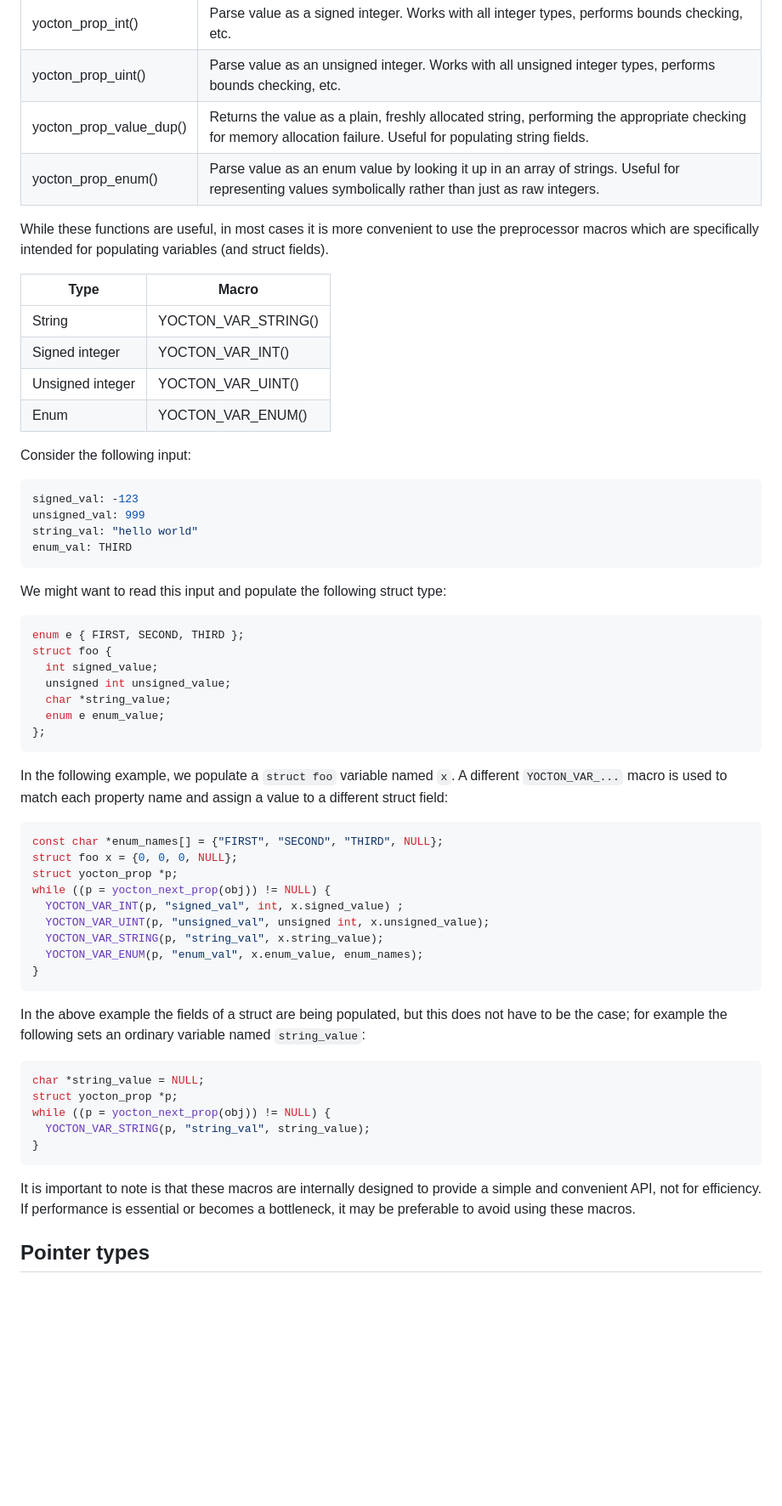
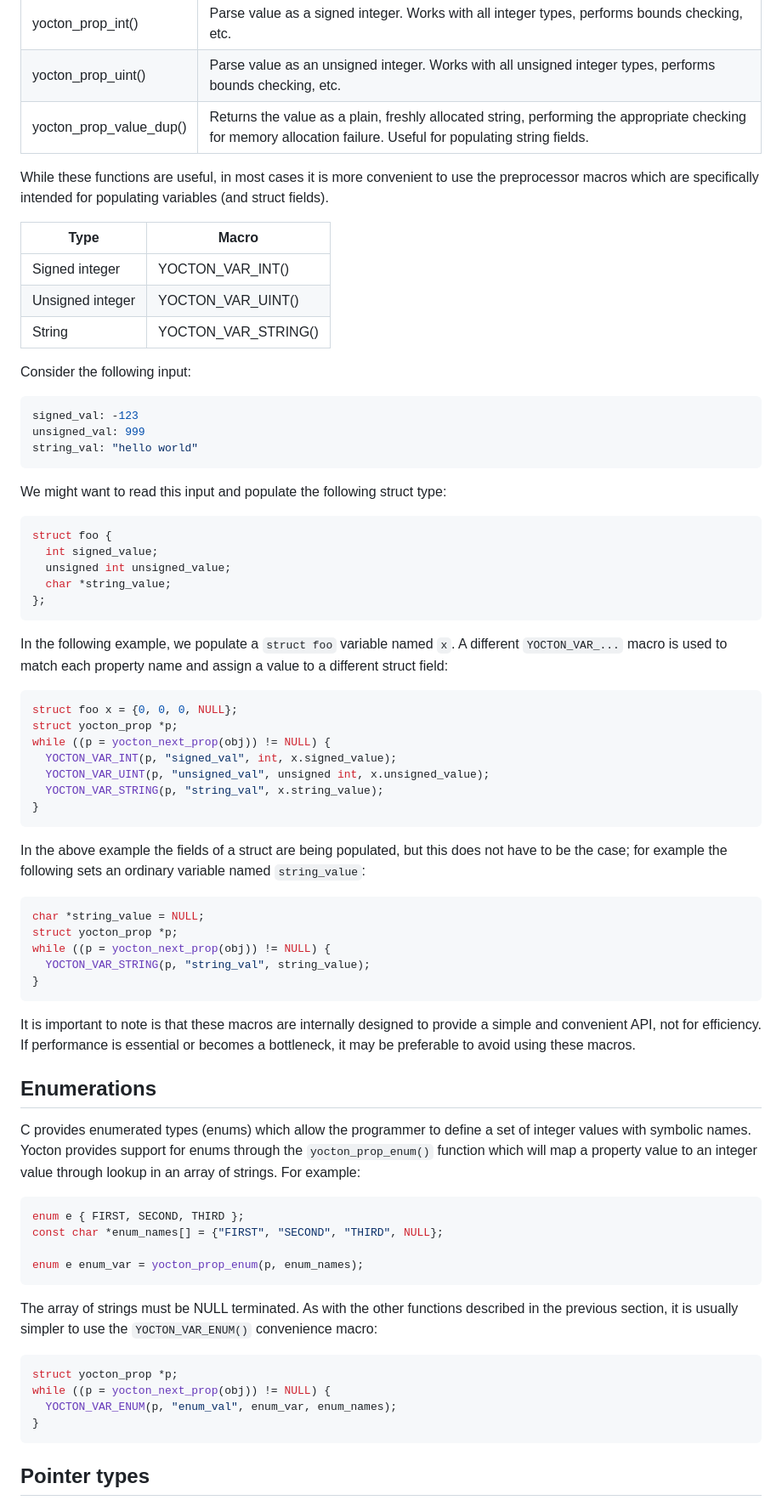
Before and after one commit to fragglet/yocton, a Markdown page: parse_api.md, the part around the change. Shown at 85% size. Rendered like a GitHub page; blank space fills up the shorter version.

Commit message:
Move enums to their own section.

````diff
--- a/parse_api.md
+++ b/parse_api.md
@@ -137,7 +137,6 @@ There are convenience functions to help parse values into these types:
 | yocton_prop_int()       | Parse value as a signed integer. Works with all integer types, performs bounds checking, etc. |
 | yocton_prop_uint()      | Parse value as an unsigned integer. Works with all unsigned integer types, performs bounds checking, etc. |
 | yocton_prop_value_dup() | Returns the value as a plain, freshly allocated string, performing the appropriate checking for memory allocation failure.  Useful for populating string fields. |
-| yocton_prop_enum()      | Parse value as an enum value by looking it up in an array of strings. Useful for representing values symbolically rather than just as raw integers. |
 
 While these functions are useful, in most cases it is more convenient to use
 the preprocessor macros which are specifically intended for populating
@@ -145,10 +144,9 @@ variables (and struct fields).
 
 | Type                   | Macro                        |
 |------------------------|------------------------------|
-| String                 | YOCTON_VAR_STRING()          |
 | Signed integer         | YOCTON_VAR_INT()             |
 | Unsigned integer       | YOCTON_VAR_UINT()            |
-| Enum                   | YOCTON_VAR_ENUM()            |
+| String                 | YOCTON_VAR_STRING()          |
 
 Consider the following input:
 
@@ -156,18 +154,15 @@ Consider the following input:
 signed_val: -123
 unsigned_val: 999
 string_val: "hello world"
-enum_val: THIRD
 ```
 
 We might want to read this input and populate the following struct type:
 
 ```c
-enum e { FIRST, SECOND, THIRD };
 struct foo {
   int signed_value;
   unsigned int unsigned_value;
   char *string_value;
-  enum e enum_value;
 };
 ```
 
@@ -176,14 +171,12 @@ different `YOCTON_VAR_...` macro is used to match each property name and assign
 a value to a different struct field:
 
 ```c
-const char *enum_names[] = {"FIRST", "SECOND", "THIRD", NULL};
 struct foo x = {0, 0, 0, NULL};
 struct yocton_prop *p;
 while ((p = yocton_next_prop(obj)) != NULL) {
-  YOCTON_VAR_INT(p, "signed_val", int, x.signed_value) ;
+  YOCTON_VAR_INT(p, "signed_val", int, x.signed_value);
   YOCTON_VAR_UINT(p, "unsigned_val", unsigned int, x.unsigned_value);
   YOCTON_VAR_STRING(p, "string_val", x.string_value);
-  YOCTON_VAR_ENUM(p, "enum_val", x.enum_value, enum_names);
 }
 ```
 
@@ -203,6 +196,31 @@ It is important to note is that these macros are internally designed to
 provide a simple and convenient API, not for efficiency. If performance is
 essential or becomes a bottleneck, it may be preferable to avoid using these
 macros.
+
+## Enumerations
+
+C provides enumerated types (enums) which allow the programmer to define a
+set of integer values with symbolic names. Yocton provides support for enums
+through the `yocton_prop_enum()` function which will map a property value to an
+integer value through lookup in an array of strings. For example:
+
+```c
+enum e { FIRST, SECOND, THIRD };
+const char *enum_names[] = {"FIRST", "SECOND", "THIRD", NULL};
+
+enum e enum_var = yocton_prop_enum(p, enum_names);
+```
+
+The array of strings must be NULL terminated. As with the other functions
+described in the previous section, it is usually simpler to use the
+`YOCTON_VAR_ENUM()` convenience macro:
+
+```c
+struct yocton_prop *p;
+while ((p = yocton_next_prop(obj)) != NULL) {
+  YOCTON_VAR_ENUM(p, "enum_val", enum_var, enum_names);
+}
+```
 
 ## Pointer types
 
````
